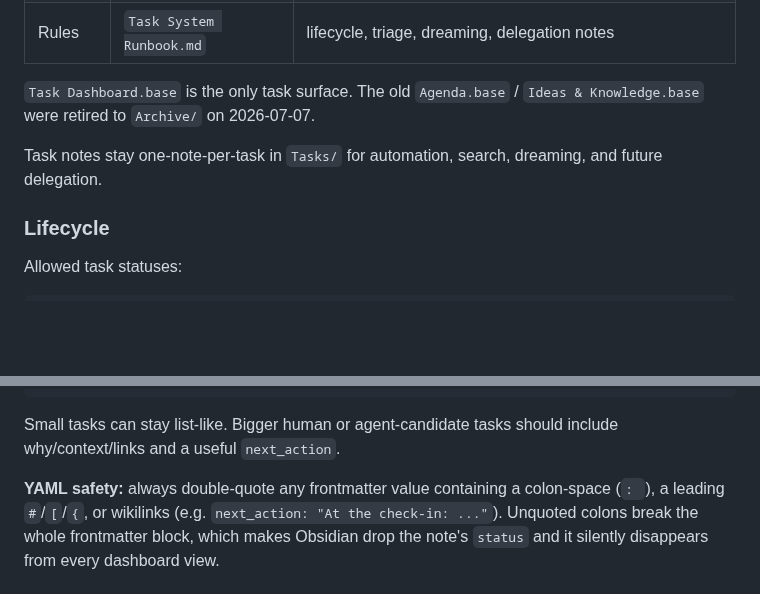
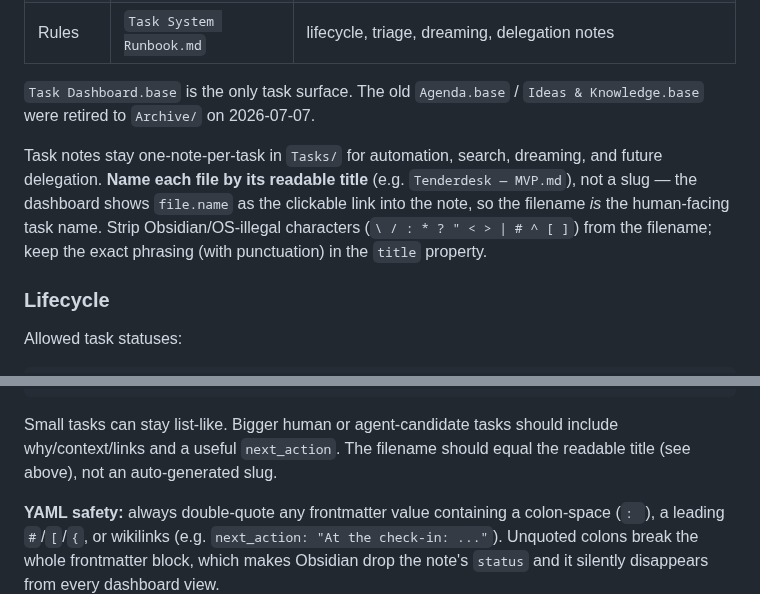
Before and after one commit to okruber/skills, a Markdown page: skills/obsidian-vault-assistant/SKILL.md, 2 parts joined by grey strips. GitHub-like rendering; blank space fills up the shorter version.

Commit message:
obsidian-vault-assistant: name task files by readable title, not slug
Dashboard now shows file.name as the clickable link into each task, so the
filename is the human-facing task name. Strip Obsidian/OS-illegal chars; keep
exact phrasing in the title property.

````diff
--- a/skills/obsidian-vault-assistant/SKILL.md
+++ b/skills/obsidian-vault-assistant/SKILL.md
@@ -41,7 +41,7 @@ Human-facing surfaces:
 
 `Task Dashboard.base` is the only task surface. The old `Agenda.base` / `Ideas & Knowledge.base` were retired to `Archive/` on 2026-07-07.
 
-Task notes stay one-note-per-task in `Tasks/` for automation, search, dreaming, and future delegation.
+Task notes stay one-note-per-task in `Tasks/` for automation, search, dreaming, and future delegation. **Name each file by its readable title** (e.g. `Tenderdesk — MVP.md`), not a slug — the dashboard shows `file.name` as the clickable link into the note, so the filename *is* the human-facing task name. Strip Obsidian/OS-illegal characters (`\ / : * ? " < > | # ^ [ ]`) from the filename; keep the exact phrasing (with punctuation) in the `title` property.
 
 ### Lifecycle
 
@@ -85,7 +85,7 @@ next_action:
 acceptance:
 ```
 
-Small tasks can stay list-like. Bigger human or agent-candidate tasks should include why/context/links and a useful `next_action`.
+Small tasks can stay list-like. Bigger human or agent-candidate tasks should include why/context/links and a useful `next_action`. The filename should equal the readable title (see above), not an auto-generated slug.
 
 **YAML safety:** always double-quote any frontmatter value containing a colon-space (`: `), a leading `#`/`[`/`{`, or wikilinks (e.g. `next_action: "At the check-in: ..."`). Unquoted colons break the whole frontmatter block, which makes Obsidian drop the note's `status` and it silently disappears from every dashboard view.
 
````
